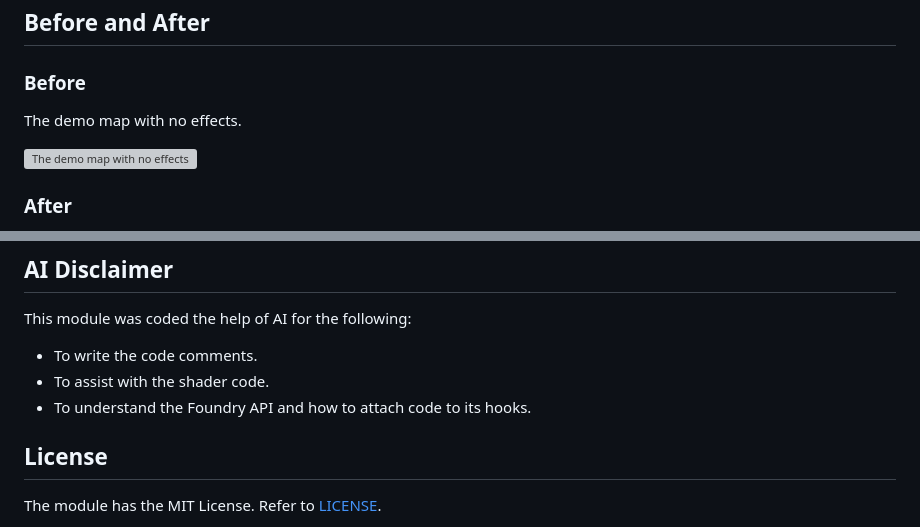
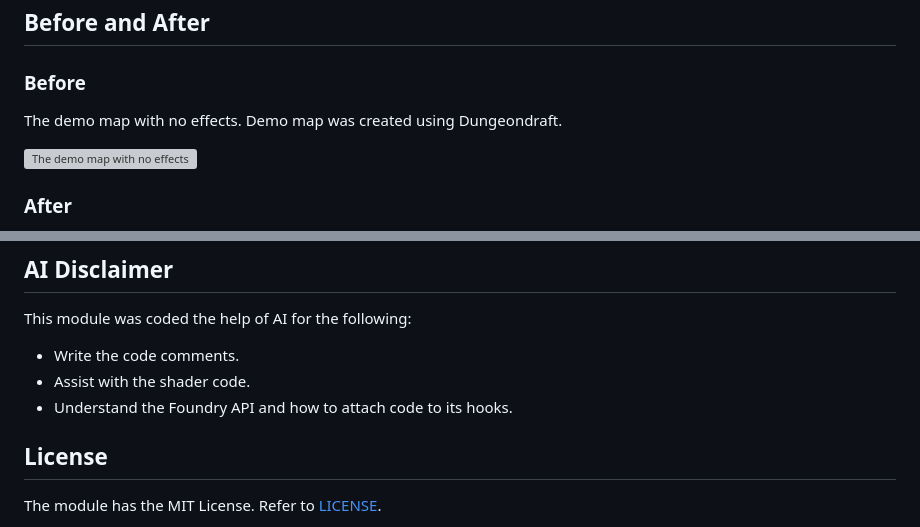
Before and after one commit to Lucy-Camacho/tile-fx-painter, a Markdown page: README.md, 2 parts joined by grey strips. GitHub-like rendering; grey boxes are pictures that could not be loaded.

```diff
--- a/README.md
+++ b/README.md
@@ -8,7 +8,7 @@ The module was made for Foundry VTT. It supports V13 and V14.
 
 ### Before
 
-The demo map with no effects.
+The demo map with no effects. Demo map was created using Dungeondraft.
 
 ![The demo map with no effects](docs/No%20Shader%20Demo.png)
 
@@ -69,9 +87,9 @@ Or it can be downloaded from Foundry directly.
 
 This module was coded the help of AI for the following:
 
-- To write the code comments.
-- To assist with the shader code.
-- To understand the Foundry API and how to attach code to its hooks.
+- Write the code comments.
+- Assist with the shader code.
+- Understand the Foundry API and how to attach code to its hooks.
 
 ## License
 
```
Also changed, not shown: other parts of README.md (+18 -0 lines), docs/lava-settings-expanded-1.jpg (added), docs/mask-editor.jpg (added), docs/module-settings.jpg (added), docs/tile-config-fx-tab-lava.jpg (added).
